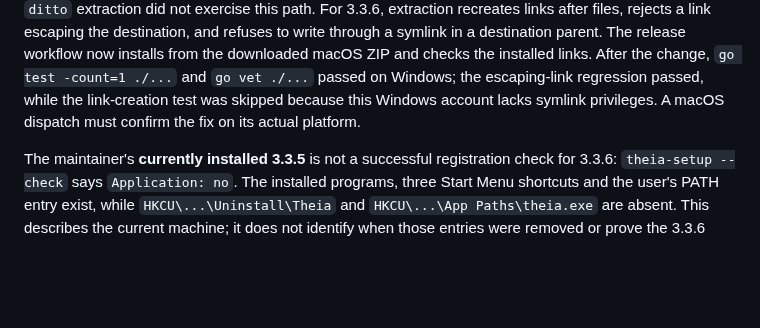
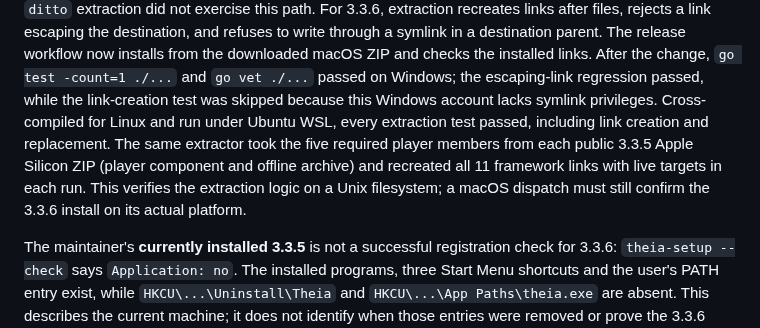
Before and after one commit to Benitoow/theia-media, a Markdown page: docs/v3.3.md, the part around the change. Rendered like a GitHub page; blank space fills up the shorter version.

Commit message:
Record Unix ZIP extraction verification

```diff
--- a/docs/v3.3.md
+++ b/docs/v3.3.md
@@ -125,8 +125,13 @@ through a symlink in a destination parent. The release workflow now installs
 from the downloaded macOS ZIP and checks the installed links. After the change,
 `go test -count=1 ./...` and `go vet ./...` passed on Windows; the escaping-link
 regression passed, while the link-creation test was skipped because this Windows
-account lacks symlink privileges. A macOS dispatch must confirm the fix on its
-actual platform.
+account lacks symlink privileges. Cross-compiled for Linux and run under Ubuntu
+WSL, every extraction test passed, including link creation and replacement.
+The same extractor took the five required player members from each public 3.3.5
+Apple Silicon ZIP (player component and offline archive) and recreated all 11
+framework links with live targets in each run. This verifies the extraction
+logic on a Unix filesystem; a macOS dispatch must still confirm the 3.3.6
+install on its actual platform.
 
 The maintainer's **currently installed 3.3.5** is not a successful registration
 check for 3.3.6: `theia-setup --check` says `Application: no`. The installed
```
Also changed, not shown: docs/releases/v3.3.6.md (+5 -2 lines).
